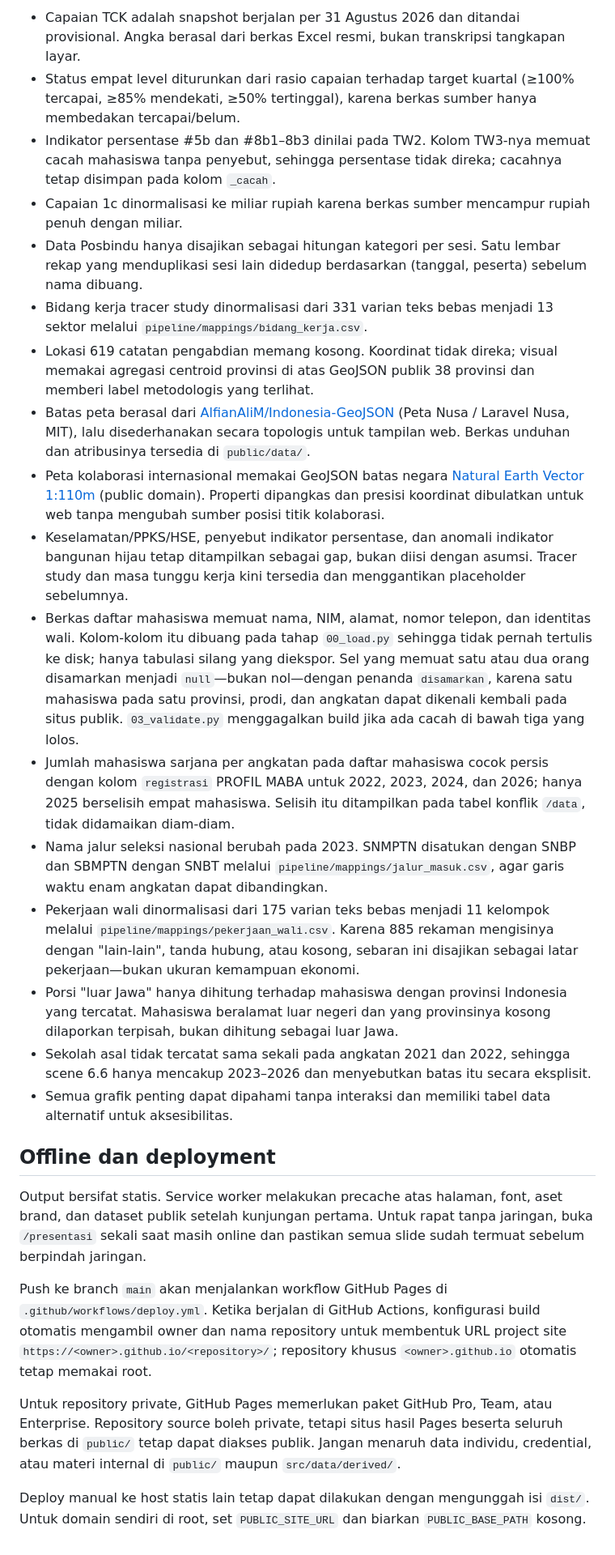
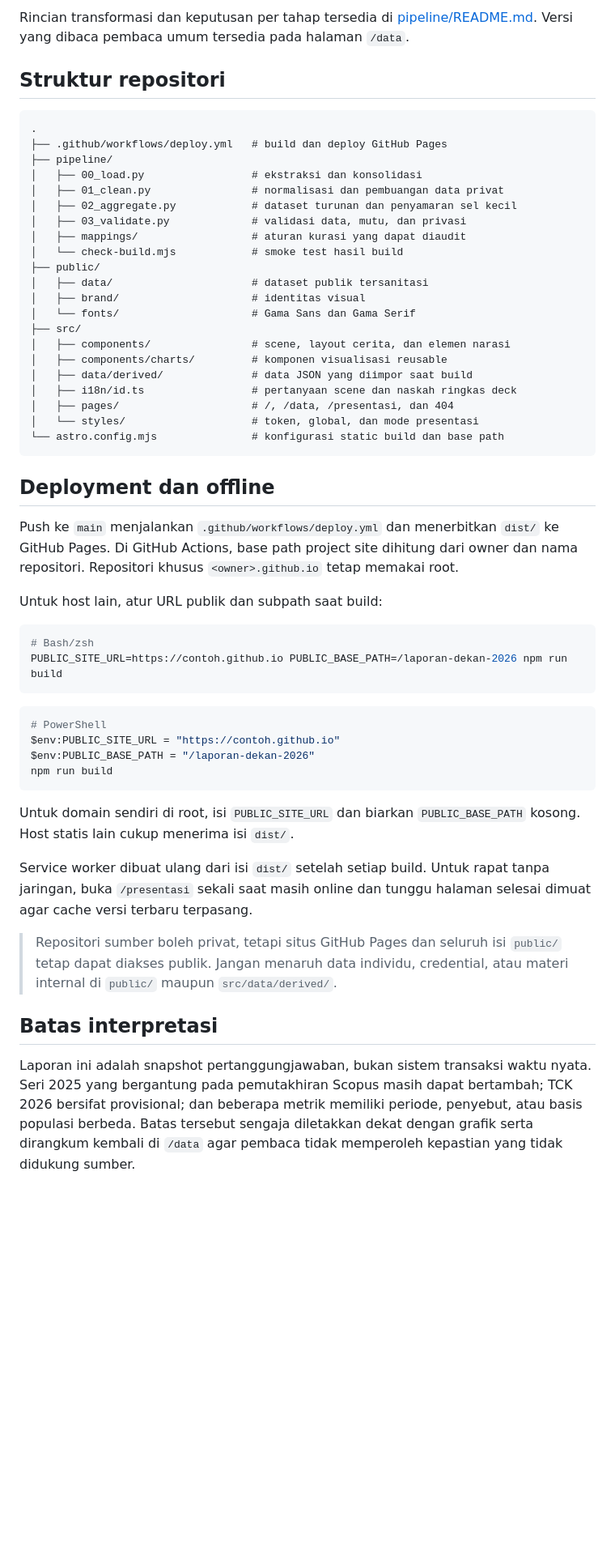
Before and after one commit to kristonova/laporan-dekan-2026, a Markdown page: README.md, the part around one of its changes. Shown at 81% size. GitHub-like rendering; blank space fills up the shorter version.

Commit message:
Update README.md to enhance project description, narrative structure, and user experience details

````diff
--- a/README.md
+++ b/README.md
@@ -80,28 +154,56 @@ Tanggal penarikan data ditulis satu kali sebagai konstanta `SNAPSHOT` di `pipeli
 
-- Capaian TCK adalah snapshot berjalan per 31 Agustus 2026 dan ditandai provisional. Angka berasal dari berkas Excel resmi, bukan transkripsi tangkapan layar.
-- Status empat level diturunkan dari rasio capaian terhadap target kuartal (≥100% tercapai, ≥85% mendekati, ≥50% tertinggal), karena berkas sumber hanya membedakan tercapai/belum.
-- Indikator persentase #5b dan #8b1–8b3 dinilai pada TW2. Kolom TW3-nya memuat cacah mahasiswa tanpa penyebut, sehingga persentase tidak direka; cacahnya tetap disimpan pada kolom `_cacah`.
-- Capaian 1c dinormalisasi ke miliar rupiah karena berkas sumber mencampur rupiah penuh dengan miliar.
-- Data Posbindu hanya disajikan sebagai hitungan kategori per sesi. Satu lembar rekap yang menduplikasi sesi lain didedup berdasarkan (tanggal, peserta) sebelum nama dibuang.
-- Bidang kerja tracer study dinormalisasi dari 331 varian teks bebas menjadi 13 sektor melalui `pipeline/mappings/bidang_kerja.csv`.
-- Lokasi 619 catatan pengabdian memang kosong. Koordinat tidak direka; visual memakai agregasi centroid provinsi di atas GeoJSON publik 38 provinsi dan memberi label metodologis yang terlihat.
-- Batas peta berasal dari [AlfianAliM/Indonesia-GeoJSON](https://github.com/AlfianAliM/Indonesia-GeoJSON) (Peta Nusa / Laravel Nusa, MIT), lalu disederhanakan secara topologis untuk tampilan web. Berkas unduhan dan atribusinya tersedia di `public/data/`.
-- Peta kolaborasi internasional memakai GeoJSON batas negara [Natural Earth Vector 1:110m](https://github.com/nvkelso/natural-earth-vector) (public domain). Properti dipangkas dan presisi koordinat dibulatkan untuk web tanpa mengubah sumber posisi titik kolaborasi.
-- Keselamatan/PPKS/HSE, penyebut indikator persentase, dan anomali indikator bangunan hijau tetap ditampilkan sebagai gap, bukan diisi dengan asumsi. Tracer study dan masa tunggu kerja kini tersedia dan menggantikan placeholder sebelumnya.
-- Berkas daftar mahasiswa memuat nama, NIM, alamat, nomor telepon, dan identitas wali. Kolom-kolom itu dibuang pada tahap `00_load.py` sehingga tidak pernah tertulis ke disk; hanya tabulasi silang yang diekspor. Sel yang memuat satu atau dua orang disamarkan menjadi `null`—bukan nol—dengan penanda `disamarkan`, karena satu mahasiswa pada satu provinsi, prodi, dan angkatan dapat dikenali kembali pada situs publik. `03_validate.py` menggagalkan build jika ada cacah di bawah tiga yang lolos.
-- Jumlah mahasiswa sarjana per angkatan pada daftar mahasiswa cocok persis dengan kolom `registrasi` PROFIL MABA untuk 2022, 2023, 2024, dan 2026; hanya 2025 berselisih empat mahasiswa. Selisih itu ditampilkan pada tabel konflik `/data`, tidak didamaikan diam-diam.
-- Nama jalur seleksi nasional berubah pada 2023. SNMPTN disatukan dengan SNBP dan SBMPTN dengan SNBT melalui `pipeline/mappings/jalur_masuk.csv`, agar garis waktu enam angkatan dapat dibandingkan.
-- Pekerjaan wali dinormalisasi dari 175 varian teks bebas menjadi 11 kelompok melalui `pipeline/mappings/pekerjaan_wali.csv`. Karena 885 rekaman mengisinya dengan "lain-lain", tanda hubung, atau kosong, sebaran ini disajikan sebagai latar pekerjaan—bukan ukuran kemampuan ekonomi.
-- Porsi "luar Jawa" hanya dihitung terhadap mahasiswa dengan provinsi Indonesia yang tercatat. Mahasiswa beralamat luar negeri dan yang provinsinya kosong dilaporkan terpisah, bukan dihitung sebagai luar Jawa.
-- Sekolah asal tidak tercatat sama sekali pada angkatan 2021 dan 2022, sehingga scene 6.6 hanya mencakup 2023–2026 dan menyebutkan batas itu secara eksplisit.
-- Semua grafik penting dapat dipahami tanpa interaksi dan memiliki tabel data alternatif untuk aksesibilitas.
+Rincian transformasi dan keputusan per tahap tersedia di [pipeline/README.md](pipeline/README.md). Versi yang dibaca pembaca umum tersedia pada halaman `/data`.
 
-## Offline dan deployment
+## Struktur repositori
 
-Output bersifat statis. Service worker melakukan precache atas halaman, font, aset brand, dan dataset publik setelah kunjungan pertama. Untuk rapat tanpa jaringan, buka `/presentasi` sekali saat masih online dan pastikan semua slide sudah termuat sebelum berpindah jaringan.
+```text
+.
+├── .github/workflows/deploy.yml   # build dan deploy GitHub Pages
+├── pipeline/
+│   ├── 00_load.py                 # ekstraksi dan konsolidasi
+│   ├── 01_clean.py                # normalisasi dan pembuangan data privat
+│   ├── 02_aggregate.py            # dataset turunan dan penyamaran sel kecil
+│   ├── 03_validate.py             # validasi data, mutu, dan privasi
+│   ├── mappings/                  # aturan kurasi yang dapat diaudit
+│   └── check-build.mjs            # smoke test hasil build
+├── public/
+│   ├── data/                      # dataset publik tersanitasi
+│   ├── brand/                     # identitas visual
+│   └── fonts/                     # Gama Sans dan Gama Serif
+├── src/
+│   ├── components/                # scene, layout cerita, dan elemen narasi
+│   ├── components/charts/         # komponen visualisasi reusable
+│   ├── data/derived/              # data JSON yang diimpor saat build
+│   ├── i18n/id.ts                 # pertanyaan scene dan naskah ringkas deck
+│   ├── pages/                     # /, /data, /presentasi, dan 404
+│   └── styles/                    # token, global, dan mode presentasi
+└── astro.config.mjs               # konfigurasi static build dan base path
+```
 
-Push ke branch `main` akan menjalankan workflow GitHub Pages di `.github/workflows/deploy.yml`. Ketika berjalan di GitHub Actions, konfigurasi build otomatis mengambil owner dan nama repository untuk membentuk URL project site `https://<owner>.github.io/<repository>/`; repository khusus `<owner>.github.io` otomatis tetap memakai root.
+## Deployment dan offline
 
-Untuk repository private, GitHub Pages memerlukan paket GitHub Pro, Team, atau Enterprise. Repository source boleh private, tetapi situs hasil Pages beserta seluruh berkas di `public/` tetap dapat diakses publik. Jangan menaruh data individu, credential, atau materi internal di `public/` maupun `src/data/derived/`.
+Push ke `main` menjalankan `.github/workflows/deploy.yml` dan menerbitkan `dist/` ke GitHub Pages. Di GitHub Actions, base path project site dihitung dari owner dan nama repositori. Repositori khusus `<owner>.github.io` tetap memakai root.
 
-Deploy manual ke host statis lain tetap dapat dilakukan dengan mengunggah isi `dist/`. Untuk domain sendiri di root, set `PUBLIC_SITE_URL` dan biarkan `PUBLIC_BASE_PATH` kosong.
+Untuk host lain, atur URL publik dan subpath saat build:
+
+```bash
+# Bash/zsh
+PUBLIC_SITE_URL=https://contoh.github.io PUBLIC_BASE_PATH=/laporan-dekan-2026 npm run build
+```
+
+```powershell
+# PowerShell
+$env:PUBLIC_SITE_URL = "https://contoh.github.io"
+$env:PUBLIC_BASE_PATH = "/laporan-dekan-2026"
+npm run build
+```
+
+Untuk domain sendiri di root, isi `PUBLIC_SITE_URL` dan biarkan `PUBLIC_BASE_PATH` kosong. Host statis lain cukup menerima isi `dist/`.
+
+Service worker dibuat ulang dari isi `dist/` setelah setiap build. Untuk rapat tanpa jaringan, buka `/presentasi` sekali saat masih online dan tunggu halaman selesai dimuat agar cache versi terbaru terpasang.
+
+> Repositori sumber boleh privat, tetapi situs GitHub Pages dan seluruh isi `public/` tetap dapat diakses publik. Jangan menaruh data individu, credential, atau materi internal di `public/` maupun `src/data/derived/`.
+
+## Batas interpretasi
+
+Laporan ini adalah snapshot pertanggungjawaban, bukan sistem transaksi waktu nyata. Seri 2025 yang bergantung pada pemutakhiran Scopus masih dapat bertambah; TCK 2026 bersifat provisional; dan beberapa metrik memiliki periode, penyebut, atau basis populasi berbeda. Batas tersebut sengaja diletakkan dekat dengan grafik serta dirangkum kembali di `/data` agar pembaca tidak memperoleh kepastian yang tidak didukung sumber.
````
Also changed, not shown: other parts of README.md (+115 -41 lines).
